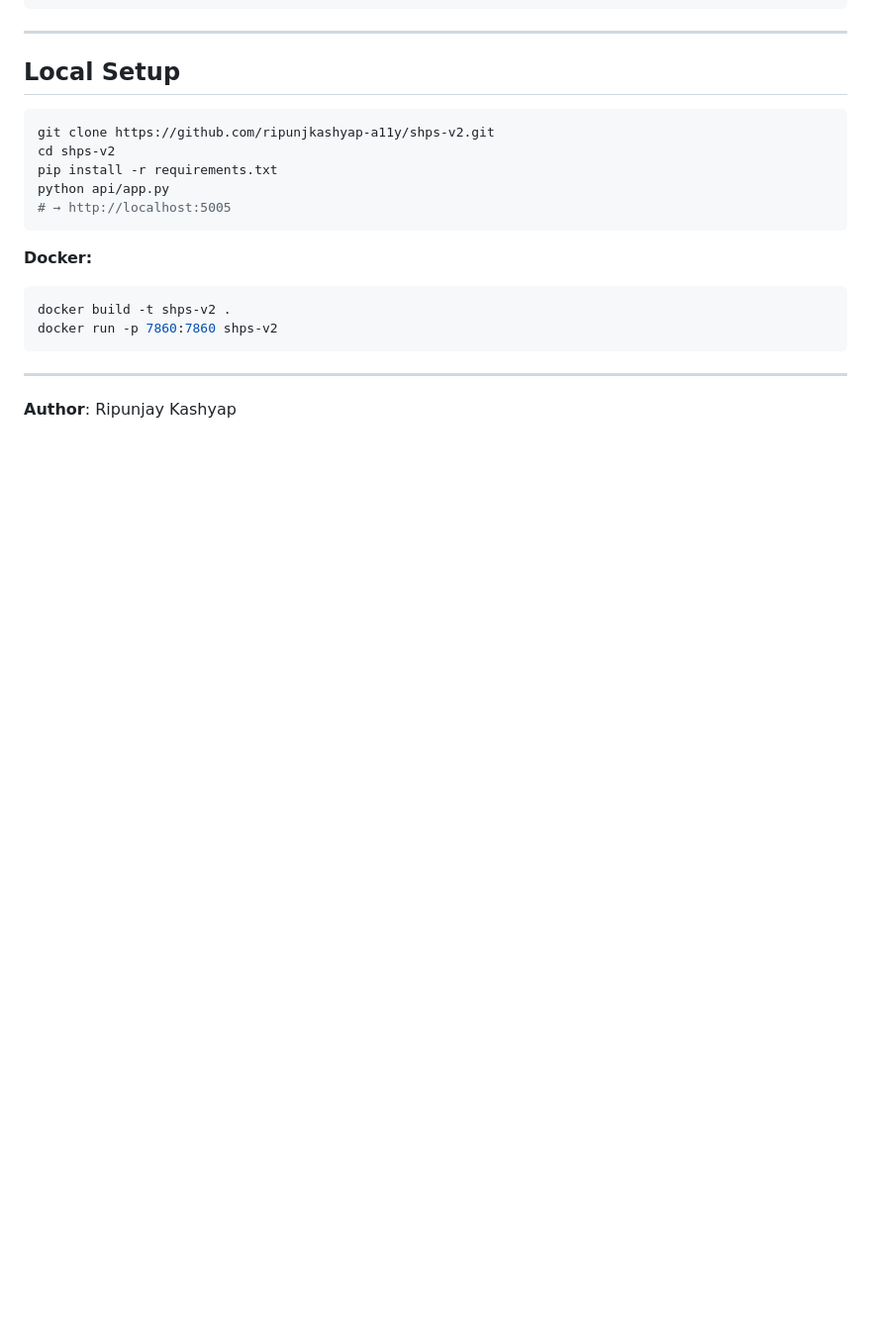
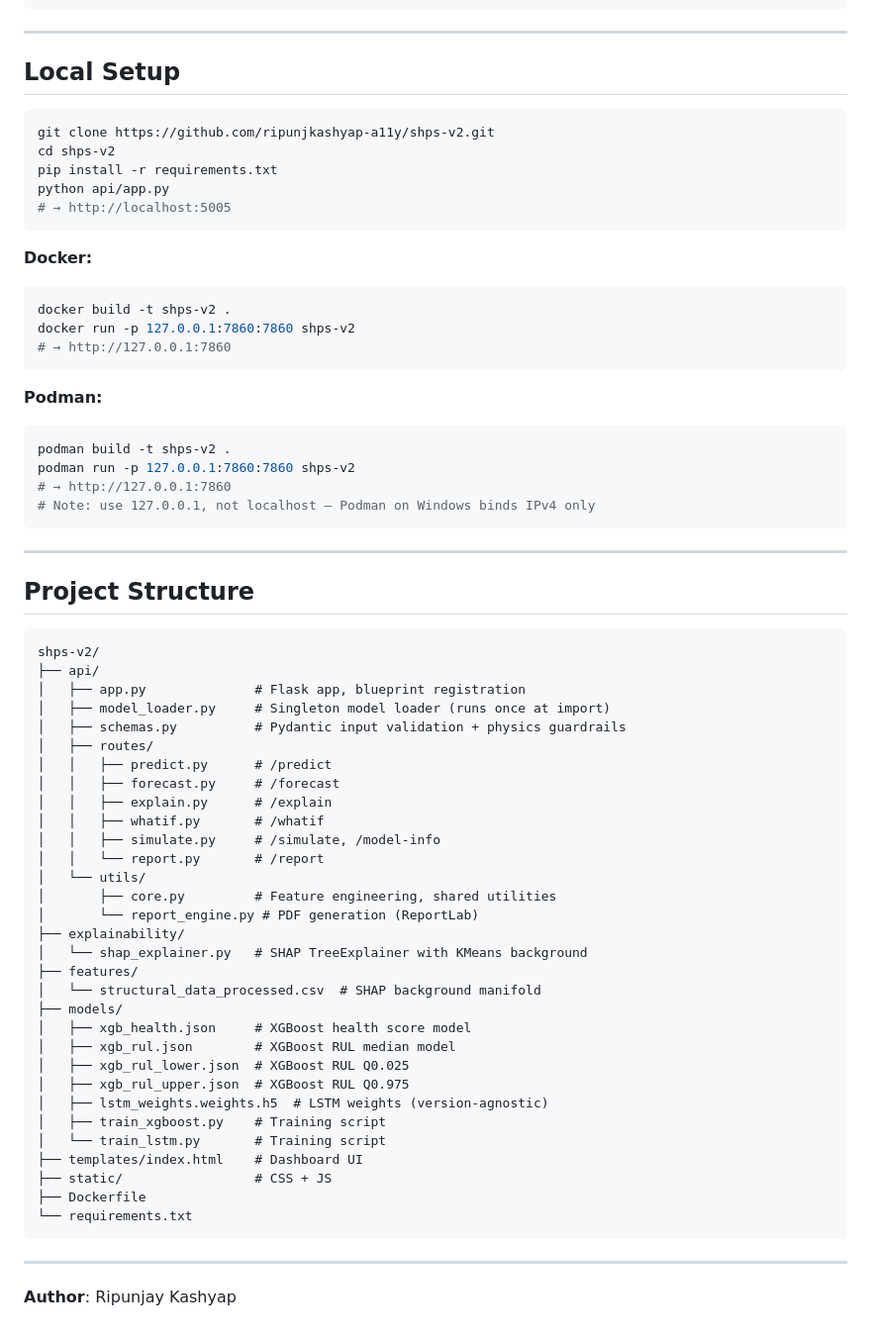
Before and after one commit to ripunjkashyap-a11y/shps-v2, a Markdown page: README.md, the part around one of its changes. Shown at 99% size. GitHub-like rendering; blank space fills up the shorter version.

````diff
--- a/README.md
+++ b/README.md
@@ -158,7 +183,54 @@ python api/app.py
 **Docker:**
 ```bash
 docker build -t shps-v2 .
-docker run -p 7860:7860 shps-v2
+docker run -p 127.0.0.1:7860:7860 shps-v2
+# → http://127.0.0.1:7860
+```
+
+**Podman:**
+```bash
+podman build -t shps-v2 .
+podman run -p 127.0.0.1:7860:7860 shps-v2
+# → http://127.0.0.1:7860
+# Note: use 127.0.0.1, not localhost — Podman on Windows binds IPv4 only
+```
+
+---
+
+## Project Structure
+
+```
+shps-v2/
+├── api/
+│   ├── app.py              # Flask app, blueprint registration
+│   ├── model_loader.py     # Singleton model loader (runs once at import)
+│   ├── schemas.py          # Pydantic input validation + physics guardrails
+│   ├── routes/
+│   │   ├── predict.py      # /predict
+│   │   ├── forecast.py     # /forecast
+│   │   ├── explain.py      # /explain
+│   │   ├── whatif.py       # /whatif
+│   │   ├── simulate.py     # /simulate, /model-info
+│   │   └── report.py       # /report
+│   └── utils/
+│       ├── core.py         # Feature engineering, shared utilities
+│       └── report_engine.py # PDF generation (ReportLab)
+├── explainability/
+│   └── shap_explainer.py   # SHAP TreeExplainer with KMeans background
+├── features/
+│   └── structural_data_processed.csv  # SHAP background manifold
+├── models/
+│   ├── xgb_health.json     # XGBoost health score model
+│   ├── xgb_rul.json        # XGBoost RUL median model
+│   ├── xgb_rul_lower.json  # XGBoost RUL Q0.025
+│   ├── xgb_rul_upper.json  # XGBoost RUL Q0.975
+│   ├── lstm_weights.weights.h5  # LSTM weights (version-agnostic)
+│   ├── train_xgboost.py    # Training script
+│   └── train_lstm.py       # Training script
+├── templates/index.html    # Dashboard UI
+├── static/                 # CSS + JS
+├── Dockerfile
+└── requirements.txt
 ```
 
 ---
````
Also changed, not shown: other parts of README.md (+62 -37 lines).
